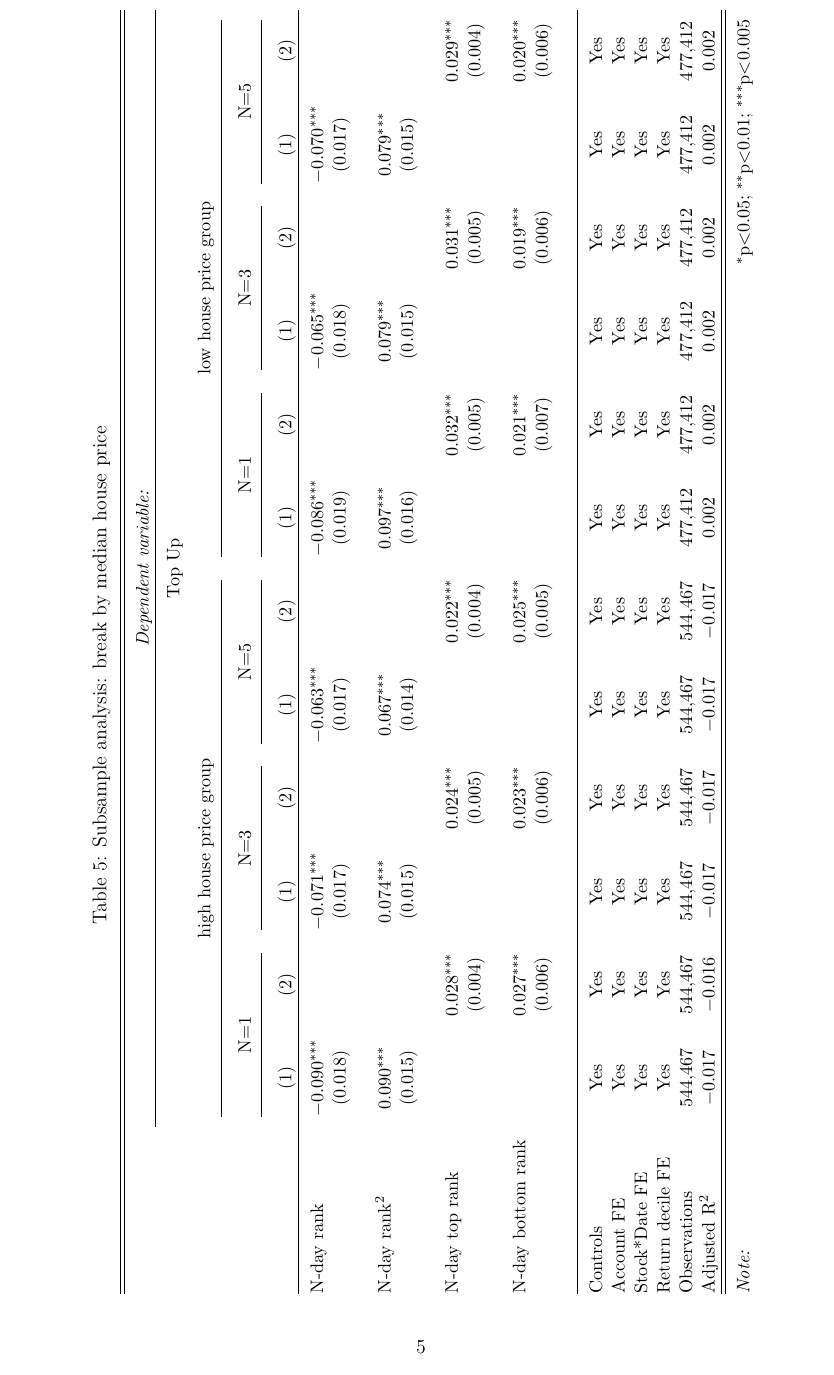
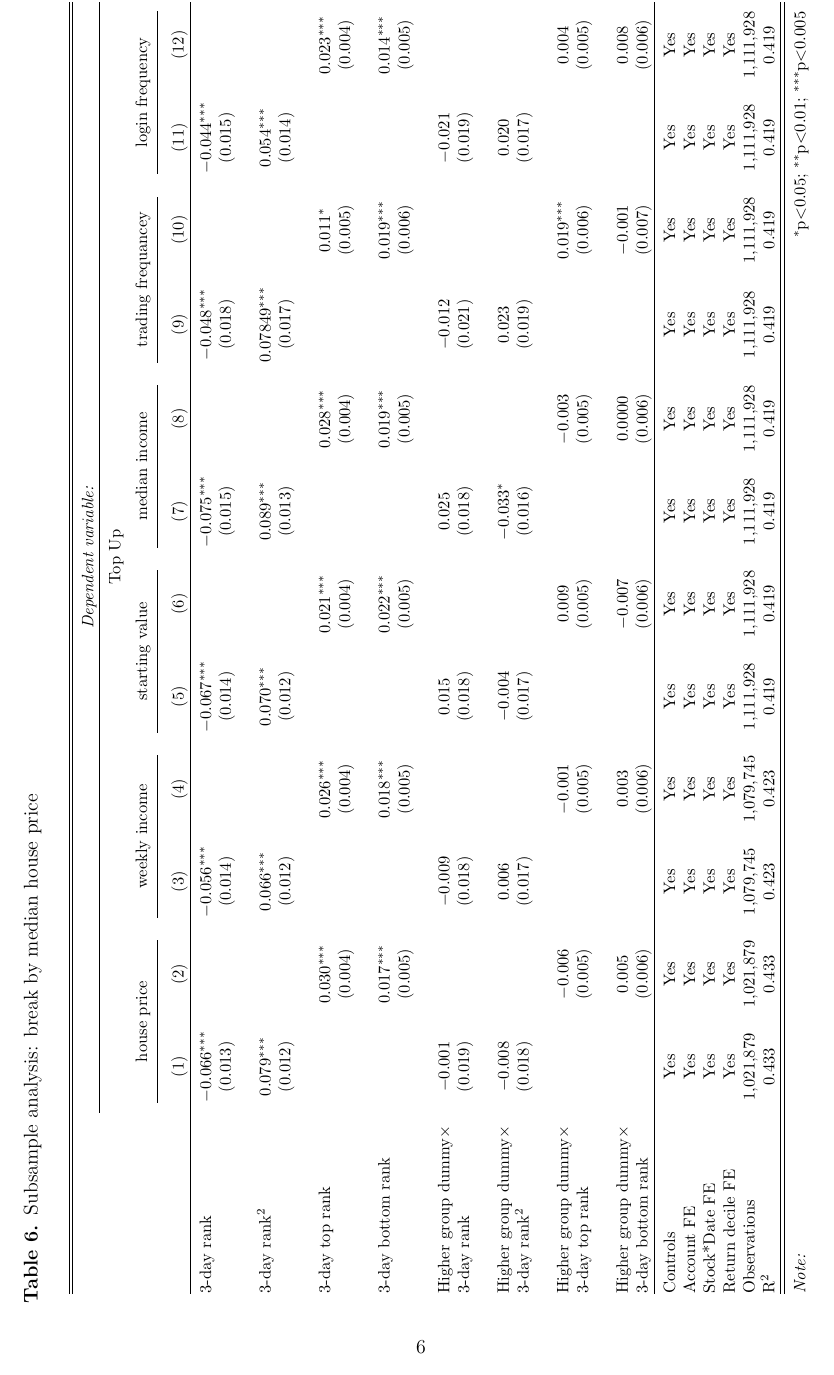
Before and after one commit to junyang-guo/rank_buy, a LaTeX document (short_paper.tex, which reads table_reg_subsample_n1.tex, table_reg_subsample_n3.tex, table_reg_subsample_n5.tex): page 5 of 9 before the commit and page 6 of 11 after it. The pictures show the PDF file short_paper.pdf that the author committed with the source.

Commit message:
Add files via upload

```diff
--- a/short_paper.tex
+++ b/short_paper.tex
@@ -41,3 +47,4 @@
 \begin{figure}[h]
 	\includegraphics[scale=0.7]{figure_probtopup_1dayreturnrank}
 	\centering
+	\caption{Probability of topping up on rank 1-day return}
@@ -68,17 +74,37 @@ Daniel Stewart Securities increased from \pounds0.00200 to \pounds0.01700 (incre
 
 \input{table_reg_topup2.tex}
 
+
+
+
 \begin{sidewaystable}
 	\centering
-	\small
+	\footnotesize
 	\caption{Subsample analysis: break by median house price}
 	\begin{tabular}{ll}
-\input{table_reg_houseprice.tex}
+		\input{table_reg_subsample_n1.tex}
 	\end{tabular}
 \end{sidewaystable}
 
 
+\begin{sidewaystable}
+	\centering
+	\footnotesize
+	\caption{Subsample analysis: break by median house price}
+	\begin{tabular}{ll}
+		\input{table_reg_subsample_n3.tex}
+	\end{tabular}
+\end{sidewaystable}
 
+
+\begin{sidewaystable}
+	\centering
+	\footnotesize
+	\caption{Subsample analysis: break by median house price}
+	\begin{tabular}{ll}
+		\input{table_reg_subsample_n5.tex}
+	\end{tabular}
+\end{sidewaystable}
 
 
 \newpage
--- /dev/null
+++ b/table_reg_subsample_n1.tex
@@ -0,0 +16,31 @@
+\cmidrule(lr){6-7}
+\cmidrule(lr){8-9}
+\cmidrule(lr){10-11}
+\cmidrule(lr){12-13}
+\\[-1.8ex] & (1) & (2) & (3) & (4)& (5) & (6) & (7) & (8)& (9) & (10) & (11) & (12)\\
+\hline \\[-1.8ex]
+1-day rank & $-$0.087$^{***}$ &  & $-$0.075$^{***}$ &  & $-$0.087$^{***}$ &  & $-$0.090$^{***}$ &  & $-$0.072$^{***}$ &  & $-$0.073$^{***}$ &  \\
+& (0.014) &  & (0.014) &  & (0.014) &  & (0.016) &  & (0.018) &  & (0.015) &  \\
+& & & & & & & & & & & & \\
+1-day rank$^2$ & 0.096$^{***}$ &  & 0.083$^{***}$ &  & 0.088$^{***}$ &  & 0.102$^{***}$ &  & 0.078$^{***}$ &  & 0.083$^{***}$ &  \\
+& (0.013) &  & (0.012) &  & (0.012) &  & (0.013) &  & (0.017) &  & (0.014) &  \\
+& & & & & & & & & & & & \\
+1-day top rank &  & 0.032$^{***}$ &  & 0.029$^{***}$ &  & 0.026$^{***}$ &  & 0.032$^{***}$ &  & 0.022$^{***}$ &  & 0.028$^{***}$ \\
+&  & (0.004) &  & (0.004) &  & (0.004) &  & (0.004) &  & (0.005) &  & (0.005) \\
+& & & & & & & & & & & & \\
+1-day bottom rank &  & 0.021$^{***}$ &  & 0.021$^{***}$ &  & 0.026$^{***}$ &  & 0.022$^{***}$ &  & 0.021$^{***}$ &  & 0.017$^{***}$ \\
+&  & (0.005) &  & (0.005) &  & (0.005) &  & (0.005) &  & (0.006) &  & (0.005) \\
+& & & & & & & & & & & & \\
+Higher group dummy$\times$ & 0.001 &  & $-$0.012 &  & 0.014 &  & 0.018 &  & $-$0.009 &  & $-$0.008 &  \\
+1-day rank & (0.019) &  & (0.019) &  & (0.018) &  & (0.019) &  & (0.020) &  & (0.018) &  \\
+& & & & & & & & & & & & \\
+Higher group dummy$\times$  & $-$0.010 &  & 0.005 &  & $-$0.006 &  & $-$0.027 &  & 0.009 &  & 0.004 &  \\
+1-day rank$^2$& (0.018) &  & (0.017) &  & (0.017) &  & (0.017) &  & (0.019) &  & (0.017) &  \\
+& & & & & & & & & & & & \\
+Higher group dummy$\times$ &  & $-$0.005 &  & 0.0002 &  & 0.006 &  & $-$0.006 &  & 0.009 &  & 0.002 \\
+1-day top rank &  & (0.004) &  & (0.005) &  & (0.005) &  & (0.005) &  & (0.006) &  & (0.005) \\
+& & & & & & & & & & & & \\
+Higher group dummy$\times$ &  & 0.005 &  & 0.003 &  & $-$0.007 &  & 0.001 &  & 0.002 &  & 0.008 \\
+1-day bottom rank&  & (0.007) &  & (0.007) &  & (0.006) &  & (0.006) &  & (0.007) &  & (0.007) \\
+
+\hline \\[-1.8ex]
@@ -0,0 +51,8 @@
+Observations & 1,021,879 & 1,021,879 & 1,079,745 & 1,079,745 & 1,111,928 & 1,111,928 & 1,111,928 & 1,111,928 & 1,111,928 & 1,111,928 & 1,111,928 & 1,111,928 \\
+
+R$^{2}$ & 0.433 & 0.433 & 0.423 & 0.423 & 0.419 & 0.419 & 0.419 & 0.419 & 0.419 & 0.419 & 0.419 & 0.419 \\
+
+\hline
+\hline \\[-1.8ex]
+\textit{Note:}  & \multicolumn{12}{r}{$^{*}$p$<$0.05; $^{**}$p$<$0.01; $^{***}$p$<$0.005} \\
+\end{tabular}
--- /dev/null
+++ b/table_reg_subsample_n3.tex
@@ -0,0 +16,31 @@
+\cmidrule(lr){6-7}
+\cmidrule(lr){8-9}
+\cmidrule(lr){10-11}
+\cmidrule(lr){12-13}
+\\[-1.8ex] & (1) & (2) & (3) & (4)& (5) & (6) & (7) & (8)& (9) & (10) & (11) & (12)\\
+\hline \\[-1.8ex]
+3-day rank & $-$0.066$^{***}$ &  & $-$0.056$^{***}$ &  & $-$0.067$^{***}$ &  & $-$0.075$^{***}$ &  & $-$0.048$^{***}$ &  & $-$0.044$^{***}$ &  \\
+& (0.013) &  & (0.014) &  & (0.014) &  & (0.015) &  & (0.018) &  & (0.015) &  \\
+& & & & & & & & & & & & \\
+3-day rank$^2$ & 0.079$^{***}$ &  & 0.066$^{***}$ &  & 0.070$^{***}$ &  & 0.089$^{***}$ &  & 0.07849$^{***}$ &  & 0.054$^{***}$ &  \\
+& (0.012) &  & (0.012) &  & (0.012) &  & (0.013) &  & (0.017) &  & (0.014) &  \\
+& & & & & & & & & & & & \\
+3-day top rank &  & 0.030$^{***}$ &  & 0.026$^{***}$ &  & 0.021$^{***}$ &  & 0.028$^{***}$ &  & 0.011$^{*}$ &  & 0.023$^{***}$ \\
+&  & (0.004) &  & (0.004) &  & (0.004) &  & (0.004) &  & (0.005) &  & (0.004) \\
+& & & & & & & & & & & & \\
+3-day bottom rank &  & 0.017$^{***}$ &  & 0.018$^{***}$ &  & 0.022$^{***}$ &  & 0.019$^{***}$ &  & 0.019$^{***}$ &  & 0.014$^{***}$ \\
+&  & (0.005) &  & (0.005) &  & (0.005) &  & (0.005) &  & (0.006) &  & (0.005) \\
+& & & & & & & & & & & & \\
+Higher group dummy$\times$ & $-$0.001 &  & $-$0.009 &  & 0.015 &  & 0.025 &  & $-$0.012 &  & $-$0.021 &  \\
+3-day rank & (0.019) &  & (0.018) &  & (0.018) &  & (0.018) &  & (0.021) &  & (0.019) &  \\
+& & & & & & & & & & & & \\
+Higher group dummy$\times$  & $-$0.008 &  & 0.006 &  & $-$0.004 &  & $-$0.033$^{*}$ &  & 0.023 &  & 0.020 &  \\
+3-day rank$^2$& (0.018) &  & (0.017) &  & (0.017) &  & (0.016) &  & (0.019) &  & (0.017) &  \\
+& & & & & & & & & & & & \\
+Higher group dummy$\times$ &  & $-$0.006 &  & $-$0.001 &  & 0.009 &  & $-$0.003 &  & 0.019$^{***}$ &  & 0.004 \\
+3-day top rank &  & (0.005) &  & (0.005) &  & (0.005) &  & (0.005) &  & (0.006) &  & (0.005) \\
+& & & & & & & & & & & & \\
+Higher group dummy$\times$ &  & 0.005 &  & 0.003 &  & $-$0.007 &  & 0.0000 &  & $-$0.001 &  & 0.008 \\
+3-day bottom rank&  & (0.006) &  & (0.006) &  & (0.006) &  & (0.006) &  & (0.007) &  & (0.006) \\
+
+\hline \\[-1.8ex]
@@ -0,0 +51,8 @@
+Observations & 1,021,879 & 1,021,879 & 1,079,745 & 1,079,745 & 1,111,928 & 1,111,928 & 1,111,928 & 1,111,928 & 1,111,928 & 1,111,928 & 1,111,928 & 1,111,928 \\
+
+R$^{2}$ & 0.433 & 0.433 & 0.423 & 0.423 & 0.419 & 0.419 & 0.419 & 0.419 & 0.419 & 0.419 & 0.419 & 0.419 \\
+
+\hline
+\hline \\[-1.8ex]
+\textit{Note:}  & \multicolumn{12}{r}{$^{*}$p$<$0.05; $^{**}$p$<$0.01; $^{***}$p$<$0.005} \\
+\end{tabular}
--- /dev/null
+++ b/table_reg_subsample_n5.tex
@@ -0,0 +16,6 @@
+\cmidrule(lr){6-7}
+\cmidrule(lr){8-9}
+\cmidrule(lr){10-11}
+\cmidrule(lr){12-13}
+\\[-1.8ex] & (1) & (2) & (3) & (4)& (5) & (6) & (7) & (8)& (9) & (10) & (11) & (12)\\
+\hline \\[-1.8ex]
@@ -0,0 +31,16 @@
+5-day bottom rank &  & 0.019$^{***}$ &  & 0.020$^{***}$ &  & 0.022$^{***}$ &  & 0.020$^{***}$ &  & 0.023$^{***}$ &  & 0.020$^{***}$ \\
+&  & (0.005) &  & (0.005) &  & (0.005) &  & (0.005) &  & (0.006) &  & (0.005) \\
+& & & & & & & & & & & & \\
+Higher group dummy$\times$ & 0.005 &  & 0.0003 &  & 0.008 &  & 0.023 &  & 0.0003 &  & $-$0.007 &  \\
+1-day rank & (0.018) &  & (0.018) &  & (0.018) &  & (0.018) &  & (0.020) &  & (0.017) &  \\
+& & & & & & & & & & & & \\
+Higher group dummy$\times$  & $-$0.015 &  & $-$0.003 &  & 0.001 &  & $-$0.027 &  & 0.015 &  & 0.009 &  \\
+5-day rank$^2$& (0.017) &  & (0.017) &  & (0.017) &  & (0.016) &  & (0.019) &  & (0.016) &  \\
+& & & & & & & & & & & & \\
+Higher group dummy$\times$ &  & $-$0.009 &  & $-$0.004 &  & 0.009 &  & $-$0.002 &  & 0.019$^{***}$ &  & 0.004 \\
+5-day top rank &  & (0.005) &  & (0.005) &  & (0.005) &  & (0.005) &  & (0.006) &  & (0.005) \\
+& & & & & & & & & & & & \\
+Higher group dummy$\times$ &  & 0.006 &  & 0.002 &  & $-$0.002 &  & 0.001 &  & $-$0.004 &  & 0.001 \\
+5-day bottom rank&  & (0.006) &  & (0.006) &  & (0.006) &  & (0.006) &  & (0.007) &  & (0.006) \\
+
+\hline \\[-1.8ex]
@@ -0,0 +51,8 @@
+Observations & 1,021,879 & 1,021,879 & 1,079,745 & 1,079,745 & 1,111,928 & 1,111,928 & 1,111,928 & 1,111,928 & 1,111,928 & 1,111,928 & 1,111,928 & 1,111,928 \\
+
+R$^{2}$ & 0.433 & 0.433 & 0.423 & 0.423 & 0.419 & 0.419 & 0.419 & 0.419 & 0.419 & 0.419 & 0.419 & 0.419 \\
+
+\hline
+\hline \\[-1.8ex]
+\textit{Note:}  & \multicolumn{12}{r}{$^{*}$p$<$0.05; $^{**}$p$<$0.01; $^{***}$p$<$0.005} \\
+\end{tabular}
--- a/table_reg_topup2.tex
+++ b/table_reg_topup2.tex
@@ -32,10 +32,10 @@ N-day bottom rank &  & 0.019$^{***}$ &  & 0.021$^{***}$ \\
 \hline \\[-1.8ex]
 Controls & Yes & Yes & Yes & Yes \\
 Account FE & Yes & Yes & Yes & Yes \\
-Stock*Date FE & Yes & Yes & Yes & Yes \\
+Stock$\times$Date FE & Yes & Yes & Yes & Yes \\
 Return decile FE & Yes & Yes & Yes & Yes \\
 Observations & 1,111,928 & 1,111,928 & 1,111,928 & 1,111,928 \\
-Adjusted R$^{2}$ & 0.019 & 0.019 & 0.019 & 0.019 \\
+R$^{2}$ & 0.419 & 0.419 & 0.419 & 0.419 \\
 \hline
 \hline \\[-1.8ex]
 \textit{Note:}  & \multicolumn{4}{r}{$^{*}$p$<$0.05; $^{**}$p$<$0.01; $^{***}$p$<$0.005} \\
```
Also changed, not shown: table_reg_subsample.tex (added, +58 -0 lines), table_reg_topup.tex (+1 -1 lines), short_paper.pdf, short_paper.tex (9 more changed lines), table_reg_subsample_n1.tex (19 more changed lines), table_reg_subsample_n3.tex (19 more changed lines), table_reg_subsample_n5.tex (28 more changed lines), 4 other files.
